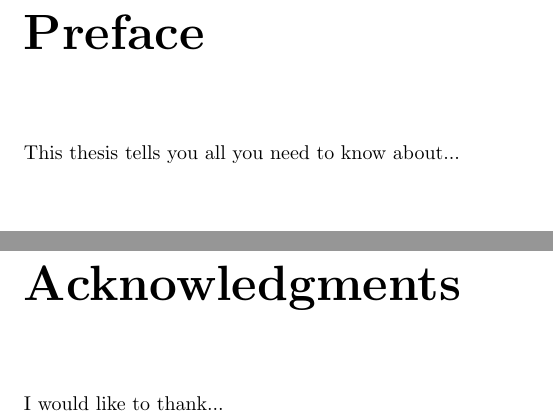
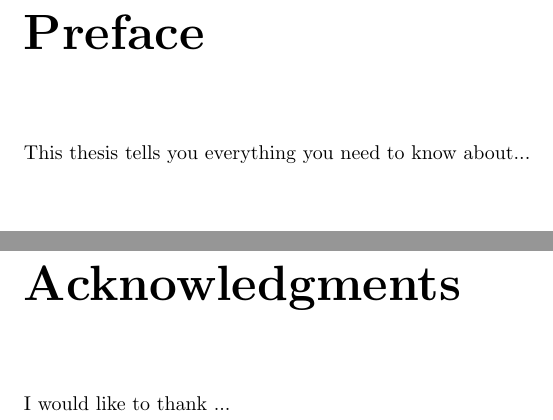
Before and after one commit to twhughes/PhD_Thesis, a LaTeX thesis (main.tex, which reads preface/preface.tex, preface/thanks.tex): two parts of pages 4 and 5 of 17, joined at a grey line, cut so that both start at the same text. Compiled offline with pdfLaTeX.

Commit message:
all set up

```diff
--- a/main.tex
+++ b/main.tex
@@ -21,9 +21,9 @@
 
 \beforepreface
 \prefacesection{Preface}
-This thesis tells you all you need to know about...
+\input{preface/preface.tex}
 \prefacesection{Acknowledgments}
-I would like to thank...
+\input{preface/thanks.tex}
 \afterpreface
 
 % ================ MAIN TEXT ================== %
--- /dev/null
+++ b/preface/preface.tex
@@ -0,0 +1 @@
+This thesis tells you everything you need to know about...
--- /dev/null
+++ b/preface/thanks.tex
@@ -0,0 +1 @@
+I would like to thank ...
```
Also changed, not shown: chapters/1_Introduction.tex (deleted, +0 -1 lines), main.pdf.
